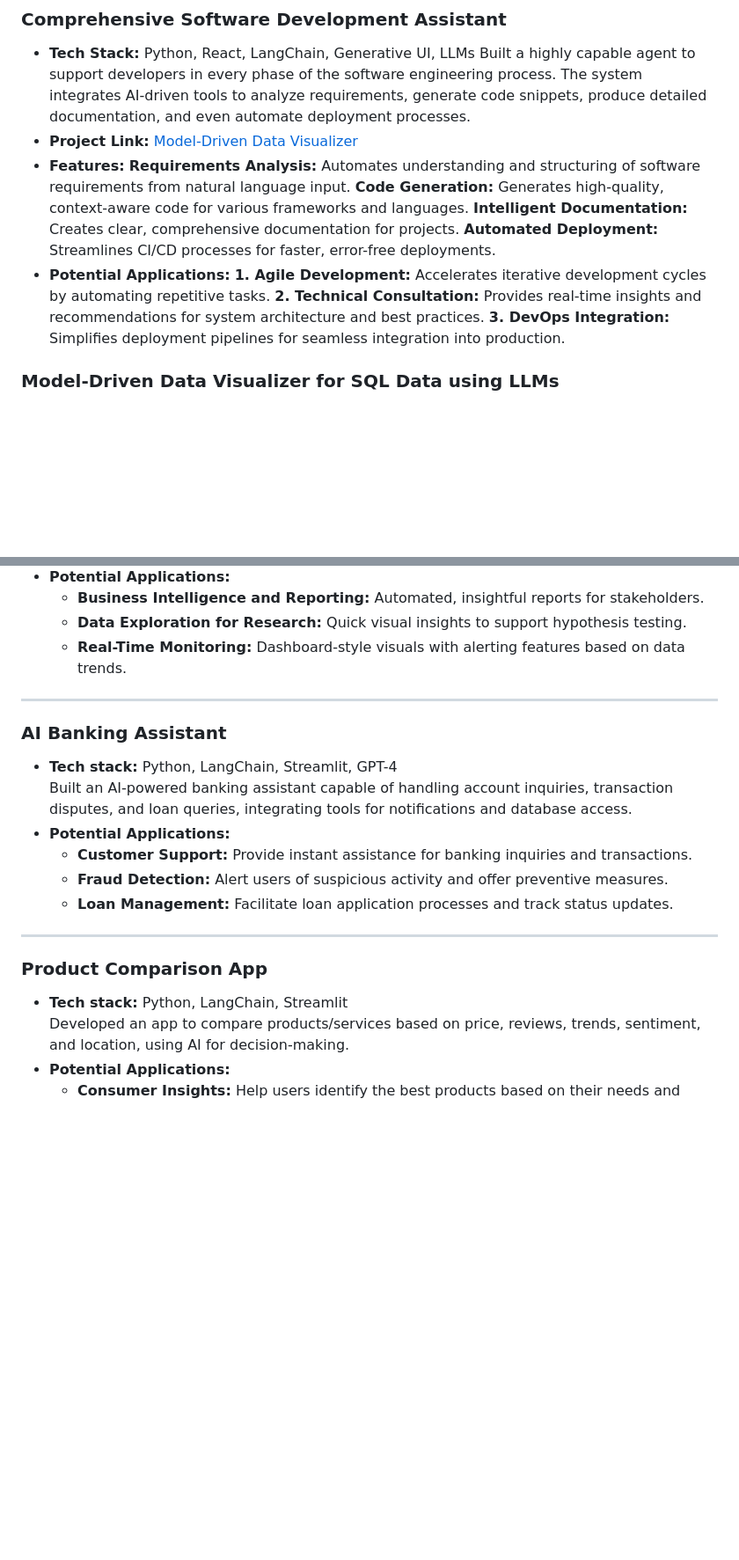
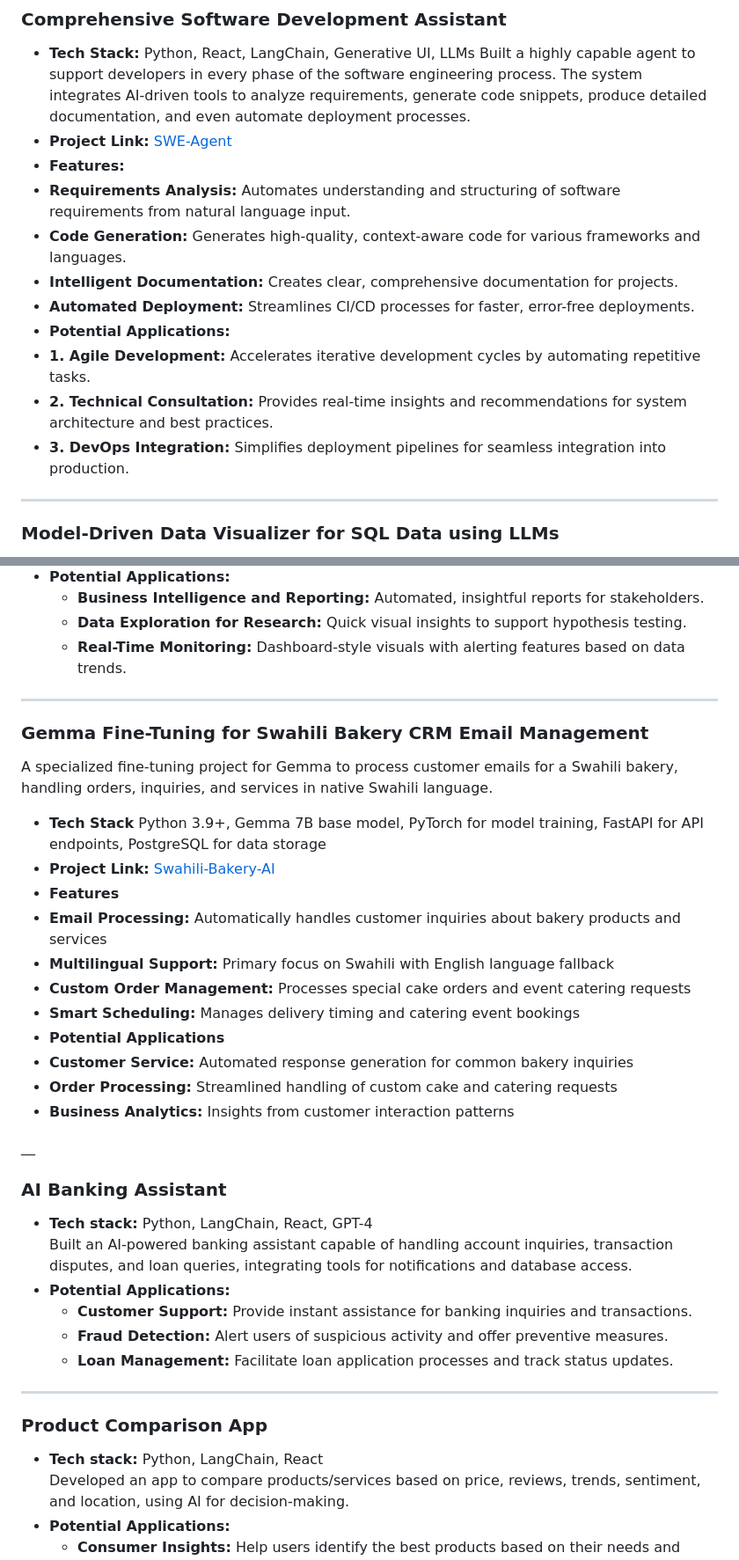
Before and after one commit to kjacone/kjacone, a Markdown page: README.md, 2 parts joined by grey strips. Shown: that part at 88% size. Rendered like a GitHub page; blank space fills up the shorter version.

```diff
--- a/README.md
+++ b/README.md
@@ -21,16 +21,18 @@ With over 8 years of experience in software engineering, mainly in fintech and F
 ### Comprehensive Software Development Assistant
 - **Tech Stack:** Python, React, LangChain, Generative UI, LLMs
 Built a highly capable agent to support developers in every phase of the software engineering process. The system integrates AI-driven tools to analyze requirements, generate code snippets, produce detailed documentation, and even automate deployment processes.
-- **Project Link:** [Model-Driven Data Visualizer](https://github.com/kjacone/swe-agent)
+- **Project Link:** [SWE-Agent](https://github.com/kjacone/swe-agent)
 - **Features:**
-**Requirements Analysis:** Automates understanding and structuring of software requirements from natural language input.
-**Code Generation:** Generates high-quality, context-aware code for various frameworks and languages.
-**Intelligent Documentation:** Creates clear, comprehensive documentation for projects.
-**Automated Deployment:** Streamlines CI/CD processes for faster, error-free deployments.
+- **Requirements Analysis:** Automates understanding and structuring of software requirements from natural language input.
+- **Code Generation:** Generates high-quality, context-aware code for various frameworks and languages.
+- **Intelligent Documentation:** Creates clear, comprehensive documentation for projects.
+- **Automated Deployment:** Streamlines CI/CD processes for faster, error-free deployments.
 - **Potential Applications:**
-**1. Agile Development:** Accelerates iterative development cycles by automating repetitive tasks.
-**2. Technical Consultation:** Provides real-time insights and recommendations for system architecture and best practices.
-**3. DevOps Integration:** Simplifies deployment pipelines for seamless integration into production.
+- **1. Agile Development:** Accelerates iterative development cycles by automating repetitive tasks.
+- **2. Technical Consultation:** Provides real-time insights and recommendations for system architecture and best practices.
+- **3. DevOps Integration:** Simplifies deployment pipelines for seamless integration into production.
+
+---
 
 ### Model-Driven Data Visualizer for SQL Data using LLMs
 - **Tech stack:** React, Python, SQLite, Large Language Models (LLMs), Generative UI
@@ -43,8 +45,24 @@ Built a highly capable agent to support developers in every phase of the softwar
 
 ---
 
+### Gemma Fine-Tuning for Swahili Bakery CRM Email Management
+A specialized fine-tuning project for Gemma to process customer emails for a Swahili bakery, handling orders, inquiries, and services in native Swahili language.
+- **Tech Stack** Python 3.9+, Gemma 7B base model, PyTorch for model training, FastAPI for API endpoints, PostgreSQL for data storage
+- **Project Link:** [Swahili-Bakery-AI](https://github.com/kjacone/swahili_cake_boss)
+- **Features**
+- **Email Processing:** Automatically handles customer inquiries about bakery products and services
+- **Multilingual Support:** Primary focus on Swahili with English language fallback
+- **Custom Order Management:** Processes special cake orders and event catering requests
+- **Smart Scheduling:** Manages delivery timing and catering event bookings
+- **Potential Applications**
+- **Customer Service:** Automated response generation for common bakery inquiries
+- **Order Processing:** Streamlined handling of custom cake and catering requests
+- **Business Analytics:** Insights from customer interaction patterns
+
+__
+
 ### AI Banking Assistant
-- **Tech stack:** Python, LangChain, Streamlit, GPT-4
+- **Tech stack:** Python, LangChain, React, GPT-4
   Built an AI-powered banking assistant capable of handling account inquiries, transaction disputes, and loan queries, integrating tools for notifications and database access.
 - **Potential Applications:**
   - **Customer Support:** Provide instant assistance for banking inquiries and transactions.
@@ -54,7 +72,7 @@ Built a highly capable agent to support developers in every phase of the softwar
 ---
 
 ### Product Comparison App
-- **Tech stack:** Python, LangChain, Streamlit
+- **Tech stack:** Python, LangChain, React
   Developed an app to compare products/services based on price, reviews, trends, sentiment, and location, using AI for decision-making.
 - **Potential Applications:**
   - **Consumer Insights:** Help users identify the best products based on their needs and preferences.
```
